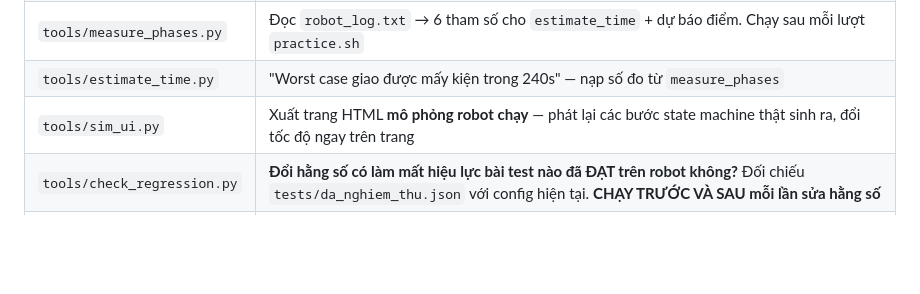
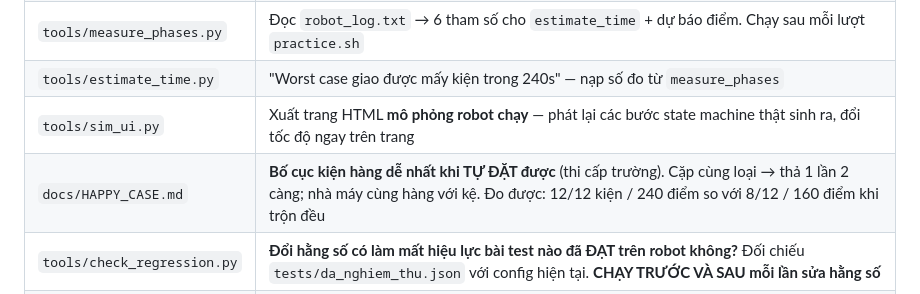
Before and after one commit to TuanBuiDucVolsu/Robocon-BCIT, a Markdown page: CLAUDE.md, the part around the change. GitHub-like rendering; blank space fills up the shorter version.

```diff
--- a/CLAUDE.md
+++ b/CLAUDE.md
@@ -426,6 +426,7 @@ tại điểm giao, line cắt ngang nằm dọc thanh cảm biến nên xoay ki
 | `tools/measure_phases.py` | Đọc `robot_log.txt` → 6 tham số cho `estimate_time` + dự báo điểm. Chạy sau mỗi lượt `practice.sh` |
 | `tools/estimate_time.py` | "Worst case giao được mấy kiện trong 240s" — nạp số đo từ `measure_phases` |
 | `tools/sim_ui.py` | Xuất trang HTML **mô phỏng robot chạy** — phát lại các bước state machine thật sinh ra, đổi tốc độ ngay trên trang |
+| `docs/HAPPY_CASE.md` | **Bố cục kiện hàng dễ nhất khi TỰ ĐẶT được** (thi cấp trường). Cặp cùng loại → thả 1 lần 2 càng; nhà máy cùng hàng với kệ. Đo được: 12/12 kiện / 240 điểm so với 8/12 / 160 điểm khi trộn đều |
 | `tools/check_regression.py` | **Đổi hằng số có làm mất hiệu lực bài test nào đã ĐẠT trên robot không?** Đối chiếu `tests/da_nghiem_thu.json` với config hiện tại. **CHẠY TRƯỚC VÀ SAU mỗi lần sửa hằng số** |
 | `tests/da_nghiem_thu.json` | Sổ ghi cái gì đã xác nhận chạy được TRÊN ROBOT và nó dựa vào hằng số nào. Chỉ thêm mục sau khi ĐẠT 3/3. **Đừng sửa cho khớp config** — như vậy là xoá bằng chứng |
 | `tests/NGHIEM_THU.md` | **Tiêu chí ĐẠT/CHƯA ĐẠT bằng SỐ** cho vòng A(số nền)→B(cơ cấu)→C(ghép nối)→D(ngân sách). Mọi bước phải lặp **3 lần** mới tính đạt. Có bảng ghi số |
```
Also changed, not shown: docs/HAPPY_CASE.md (added, +91 -0 lines).
